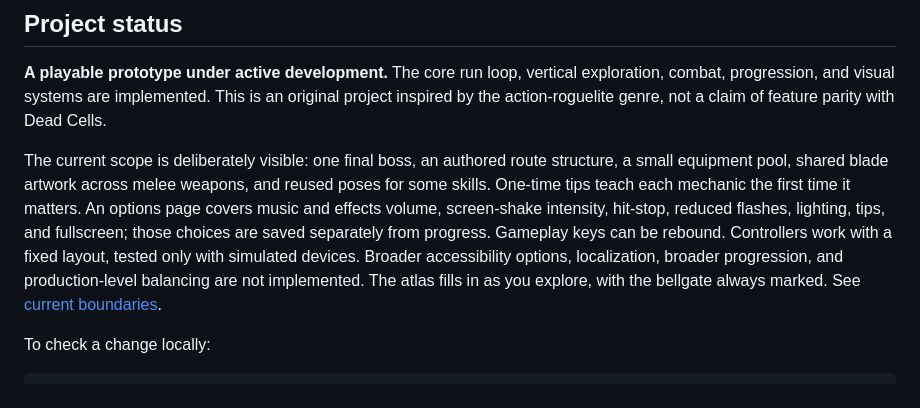
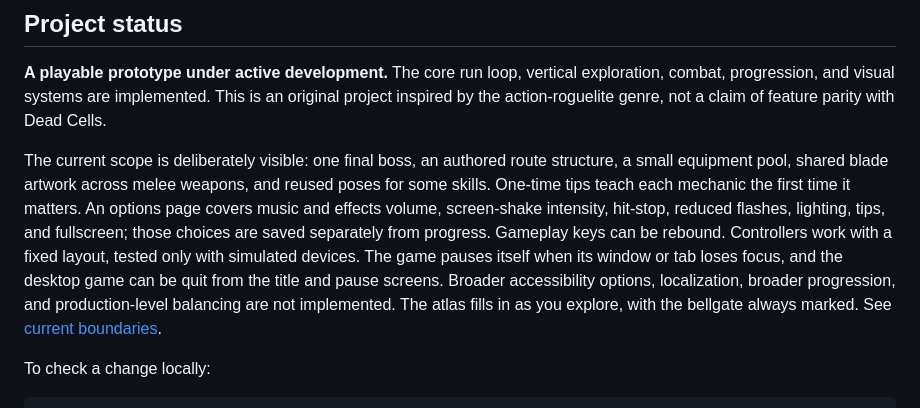
Before and after one commit to nearbycoder/Cinderwake, a Markdown page: README.md, the part around the change. Rendered like a GitHub page.

```diff
--- a/README.md
+++ b/README.md
@@ -204,7 +204,7 @@ The [engine guide](docs/ENGINE.md) includes the source map, rendering pipeline,
 
 **A playable prototype under active development.** The core run loop, vertical exploration, combat, progression, and visual systems are implemented. This is an original project inspired by the action-roguelite genre, not a claim of feature parity with Dead Cells.
 
-The current scope is deliberately visible: one final boss, an authored route structure, a small equipment pool, shared blade artwork across melee weapons, and reused poses for some skills. One-time tips teach each mechanic the first time it matters. An options page covers music and effects volume, screen-shake intensity, hit-stop, reduced flashes, lighting, tips, and fullscreen; those choices are saved separately from progress. Gameplay keys can be rebound. Controllers work with a fixed layout, tested only with simulated devices. Broader accessibility options, localization, broader progression, and production-level balancing are not implemented. The atlas fills in as you explore, with the bellgate always marked. See [current boundaries](docs/ENGINE.md#current-boundaries).
+The current scope is deliberately visible: one final boss, an authored route structure, a small equipment pool, shared blade artwork across melee weapons, and reused poses for some skills. One-time tips teach each mechanic the first time it matters. An options page covers music and effects volume, screen-shake intensity, hit-stop, reduced flashes, lighting, tips, and fullscreen; those choices are saved separately from progress. Gameplay keys can be rebound. Controllers work with a fixed layout, tested only with simulated devices. The game pauses itself when its window or tab loses focus, and the desktop game can be quit from the title and pause screens. Broader accessibility options, localization, broader progression, and production-level balancing are not implemented. The atlas fills in as you explore, with the bellgate always marked. See [current boundaries](docs/ENGINE.md#current-boundaries).
 
 To check a change locally:
 
```
Also changed, not shown: docs/IMPROVEMENTS.md (+19 -0 lines).
